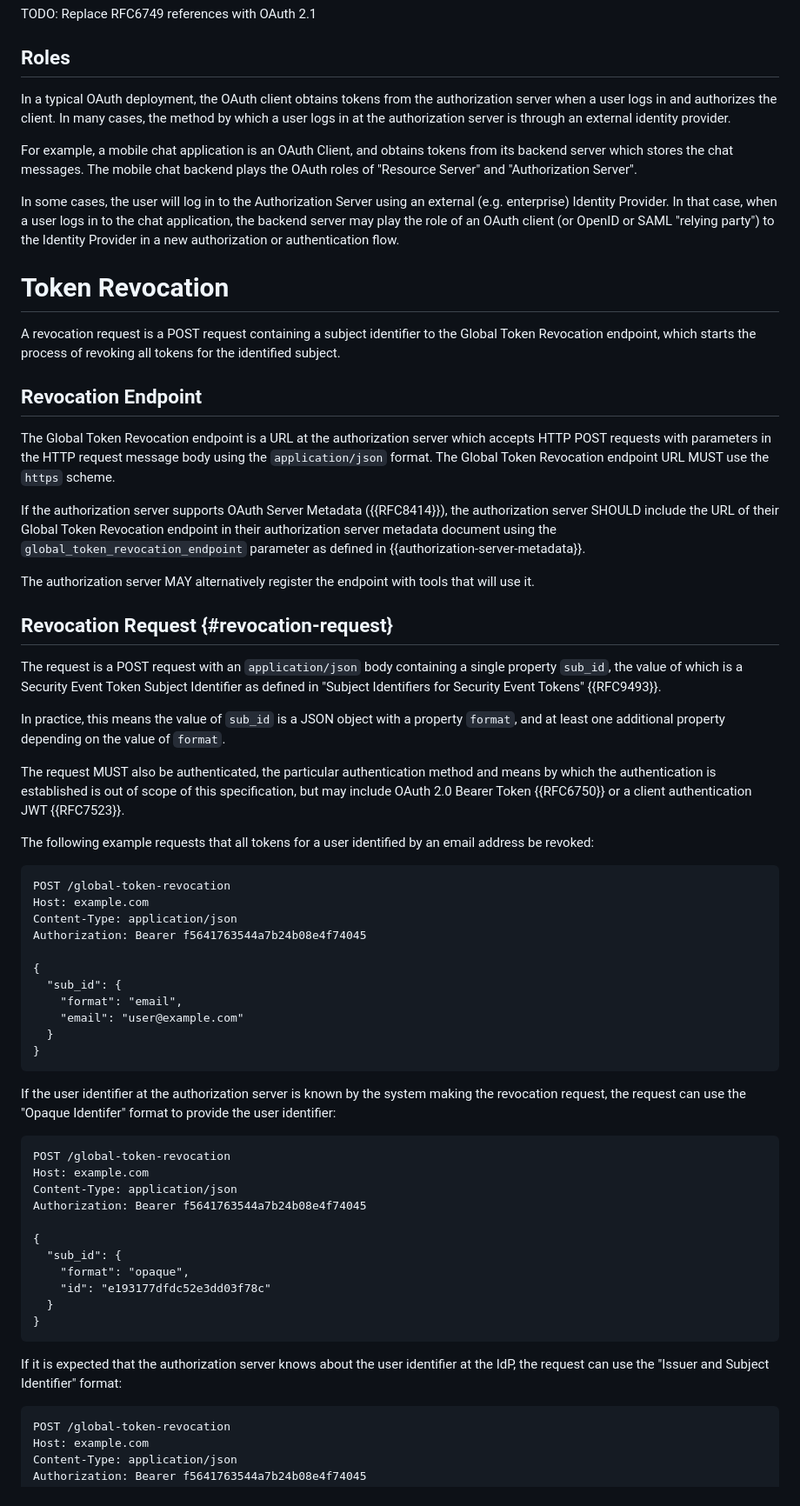
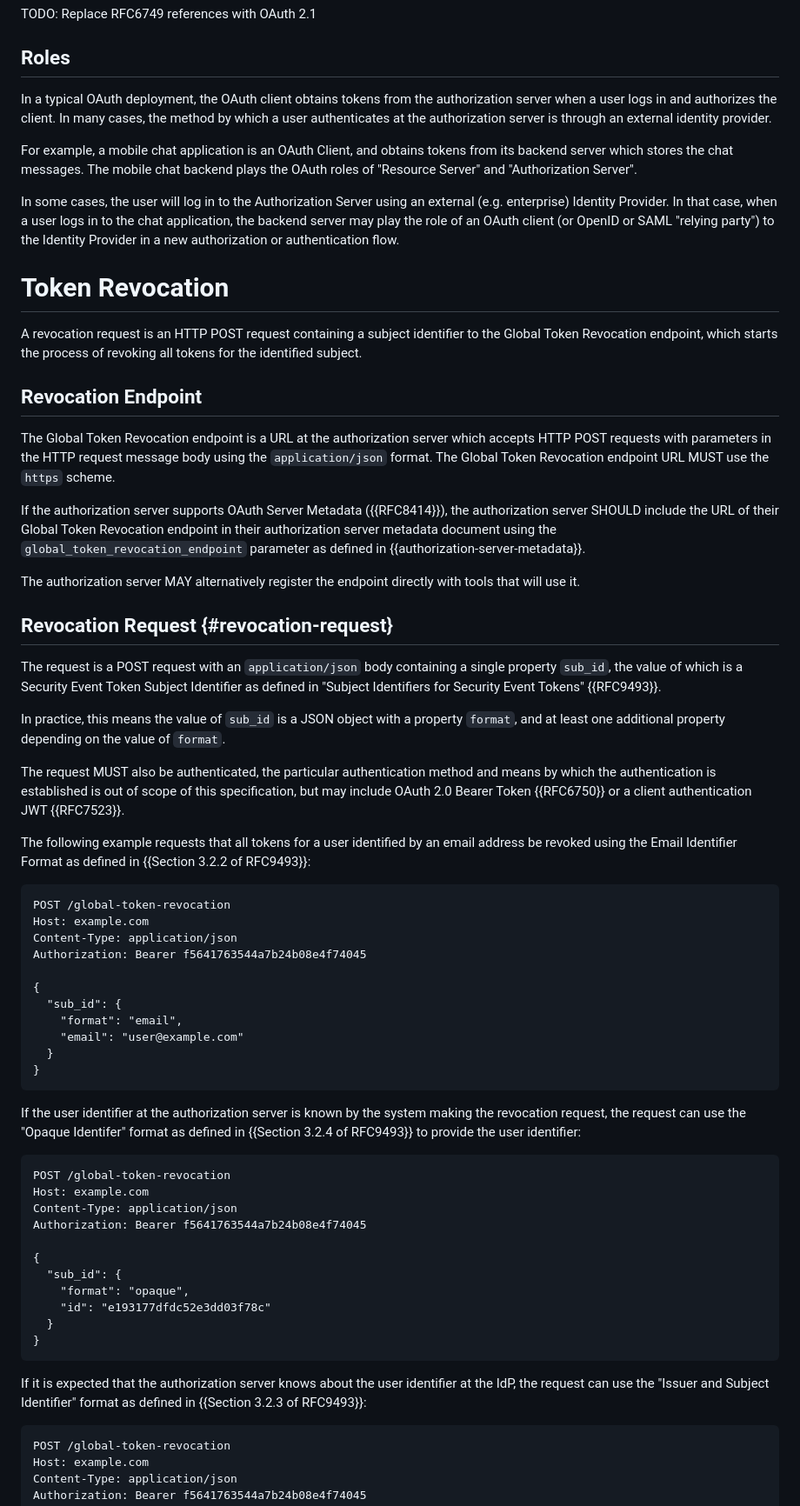
Before and after one commit to aaronpk/draft-parecki-oauth-global-token-revocation, a Markdown page: draft-parecki-oauth-global-token-revocation.md, the part around the change printed below. Shown: that part at 87% size. GitHub-like rendering.

Commit message:
editorial updates
* Editorial clarifications
* Added specific references to subject identifier formats

```diff
--- a/draft-parecki-oauth-global-token-revocation.md
+++ b/draft-parecki-oauth-global-token-revocation.md
@@ -91,7 +91,7 @@ TODO: Replace RFC6749 references with OAuth 2.1
 
 ## Roles
 
-In a typical OAuth deployment, the OAuth client obtains tokens from the authorization server when a user logs in and authorizes the client. In many cases, the method by which a user logs in at the authorization server is through an external identity provider.
+In a typical OAuth deployment, the OAuth client obtains tokens from the authorization server when a user logs in and authorizes the client. In many cases, the method by which a user authenticates at the authorization server is through an external identity provider.
 
 For example, a mobile chat application is an OAuth Client, and obtains tokens from its backend server which stores the chat messages. The mobile chat backend plays the OAuth roles of "Resource Server" and "Authorization Server".
 
@@ -101,7 +101,7 @@ In some cases, the user will log in to the Authorization Server using an externa
 
 # Token Revocation
 
-A revocation request is a POST request containing a subject identifier to the Global Token Revocation endpoint, which starts the process of revoking all tokens for the identified subject.
+A revocation request is an HTTP POST request containing a subject identifier to the Global Token Revocation endpoint, which starts the process of revoking all tokens for the identified subject.
 
 ## Revocation Endpoint
 
@@ -109,7 +109,7 @@ The Global Token Revocation endpoint is a URL at the authorization server which
 
 If the authorization server supports OAuth Server Metadata ({{RFC8414}}), the authorization server SHOULD include the URL of their Global Token Revocation endpoint in their authorization server metadata document using the `global_token_revocation_endpoint` parameter as defined in {{authorization-server-metadata}}.
 
-The authorization server MAY alternatively register the endpoint with tools that will use it.
+The authorization server MAY alternatively register the endpoint directly with tools that will use it.
 
 
 ## Revocation Request {#revocation-request}
@@ -120,7 +120,7 @@ In practice, this means the value of `sub_id` is a JSON object with a property `
 
 The request MUST also be authenticated, the particular authentication method and means by which the authentication is established is out of scope of this specification, but may include OAuth 2.0 Bearer Token {{RFC6750}} or a client authentication JWT {{RFC7523}}.
 
-The following example requests that all tokens for a user identified by an email address be revoked:
+The following example requests that all tokens for a user identified by an email address be revoked using the Email Identifier Format as defined in {{Section 3.2.2 of RFC9493}}:
 
     POST /global-token-revocation
     Host: example.com
@@ -134,7 +134,7 @@ The following example requests that all tokens for a user identified by an email
       }
     }
 
-If the user identifier at the authorization server is known by the system making the revocation request, the request can use the "Opaque Identifer" format to provide the user identifier:
+If the user identifier at the authorization server is known by the system making the revocation request, the request can use the "Opaque Identifer" format as defined in {{Section 3.2.4 of RFC9493}} to provide the user identifier:
 
     POST /global-token-revocation
     Host: example.com
@@ -148,7 +148,7 @@ If the user identifier at the authorization server is known by the system making
       }
     }
 
-If it is expected that the authorization server knows about the user identifier at the IdP, the request can use the "Issuer and Subject Identifier" format:
+If it is expected that the authorization server knows about the user identifier at the IdP, the request can use the "Issuer and Subject Identifier" format as defined in {{Section 3.2.3 of RFC9493}}:
 
     POST /global-token-revocation
     Host: example.com
```
Also changed, not shown: other parts of draft-parecki-oauth-global-token-revocation.md (+13 -8 lines).
